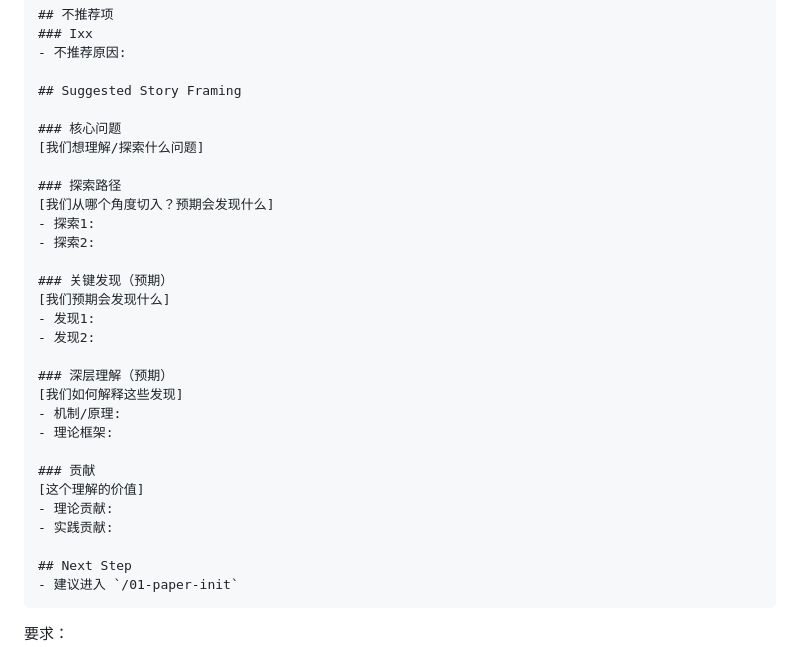
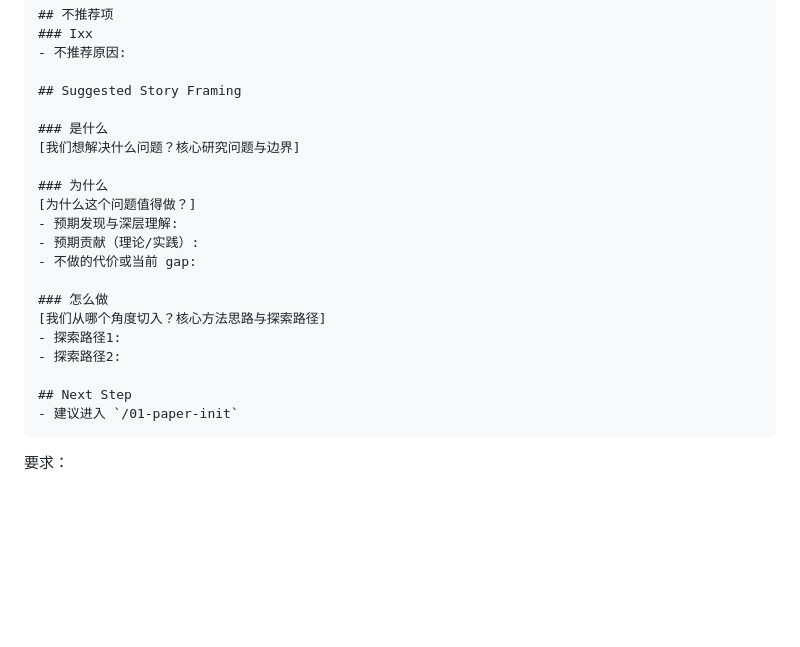
Before and after one commit to cd4374/auto-paper, a Markdown page: skills/00-02-idea-recommend/SKILL.md, the part around the change. Drawn GitHub-style; blank space fills up the shorter version.

Commit message:
refactor: merge Suggested Story Framing into 是什么/为什么/怎么做
Consolidate the 5 scattered subsections (核心问题, 探索路径, 关键发现,
深层理解, 贡献) into the 3-part format, aligning with 01-story.md.

Co-Authored-By: Claude Opus 4.7 <noreply@anthropic.com>

```diff
--- a/skills/00-02-idea-recommend/SKILL.md
+++ b/skills/00-02-idea-recommend/SKILL.md
@@ -72,28 +72,19 @@ mcp__codex__codex:
 
 ## Suggested Story Framing
 
-### 核心问题
-[我们想理解/探索什么问题]
+### 是什么
+[我们想解决什么问题？核心研究问题与边界]
 
-### 探索路径
-[我们从哪个角度切入？预期会发现什么]
-- 探索1:
-- 探索2:
+### 为什么
+[为什么这个问题值得做？]
+- 预期发现与深层理解:
+- 预期贡献（理论/实践）:
+- 不做的代价或当前 gap:
 
-### 关键发现（预期）
-[我们预期会发现什么]
-- 发现1:
-- 发现2:
-
-### 深层理解（预期）
-[我们如何解释这些发现]
-- 机制/原理:
-- 理论框架:
-
-### 贡献
-[这个理解的价值]
-- 理论贡献:
-- 实践贡献:
+### 怎么做
+[我们从哪个角度切入？核心方法思路与探索路径]
+- 探索路径1:
+- 探索路径2:
 
 ## Next Step
 - 建议进入 `/01-paper-init`
```
